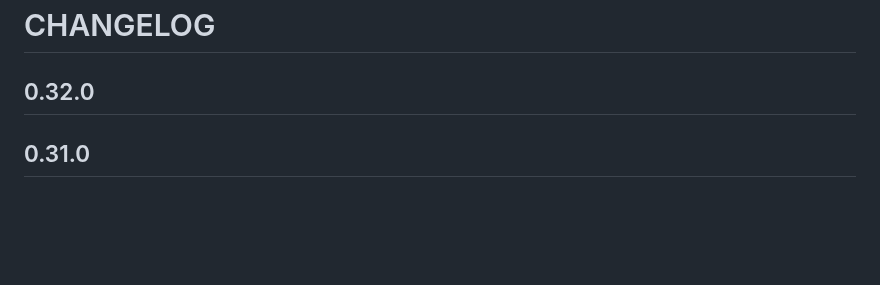
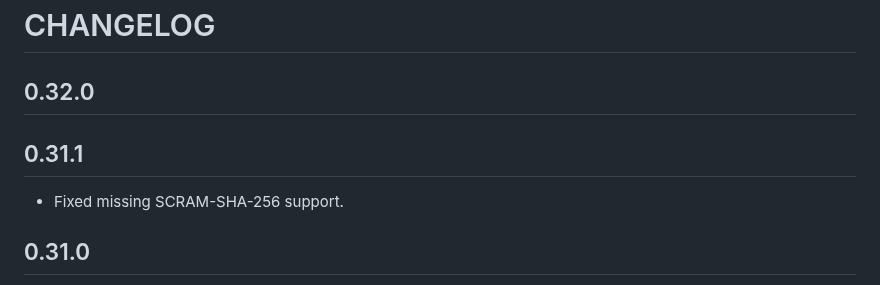
Before and after one commit to strimzi/strimzi-kafka-bridge, a Markdown page: CHANGELOG.md, the part around the change. Drawn GitHub-style; blank space fills up the shorter version.

Commit message:
Updated main CHANGELOG with the 0.31.1 patch release
Signed-off-by: Paolo Patierno <ppatierno@live.com>

```diff
--- a/CHANGELOG.md
+++ b/CHANGELOG.md
@@ -2,6 +2,10 @@
 
 ## 0.32.0
 
+
+## 0.31.1
+
+* Fixed missing SCRAM-SHA-256 support.
 
 ## 0.31.0
 
```
